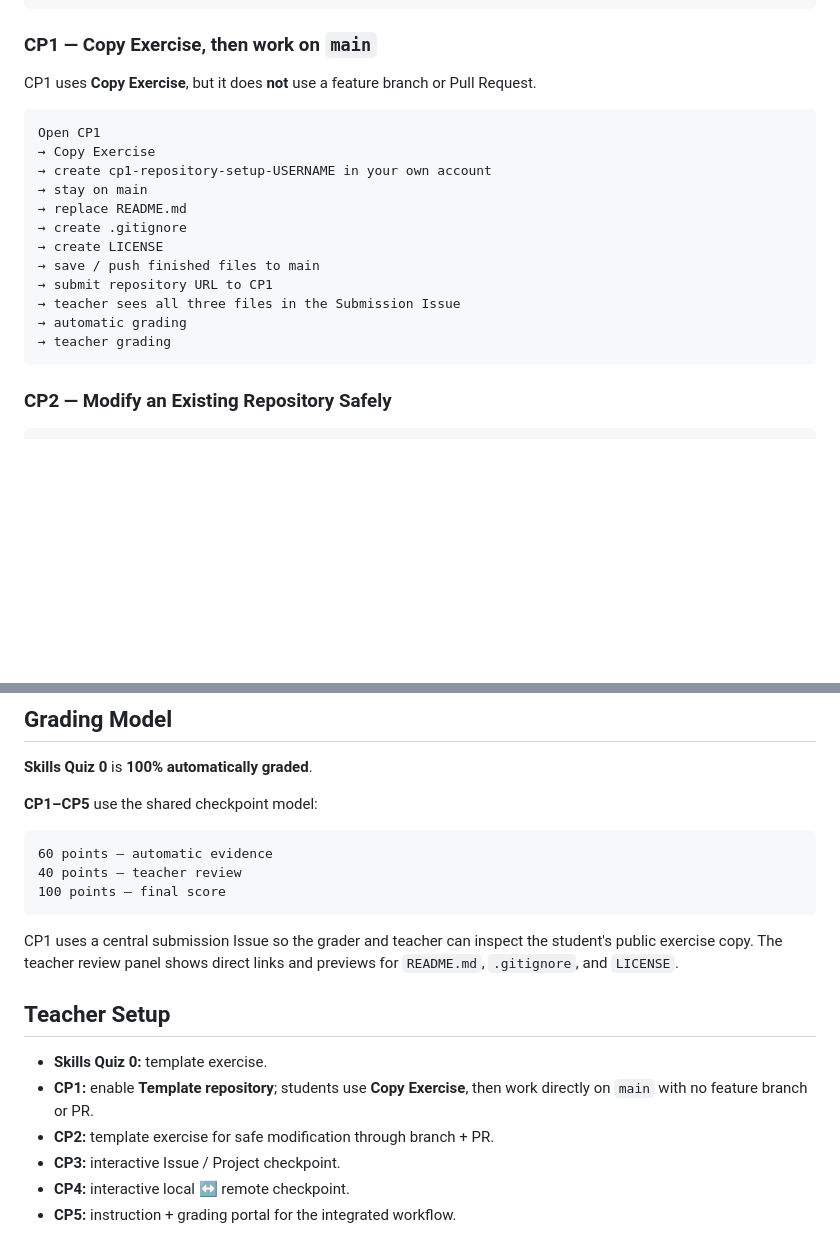
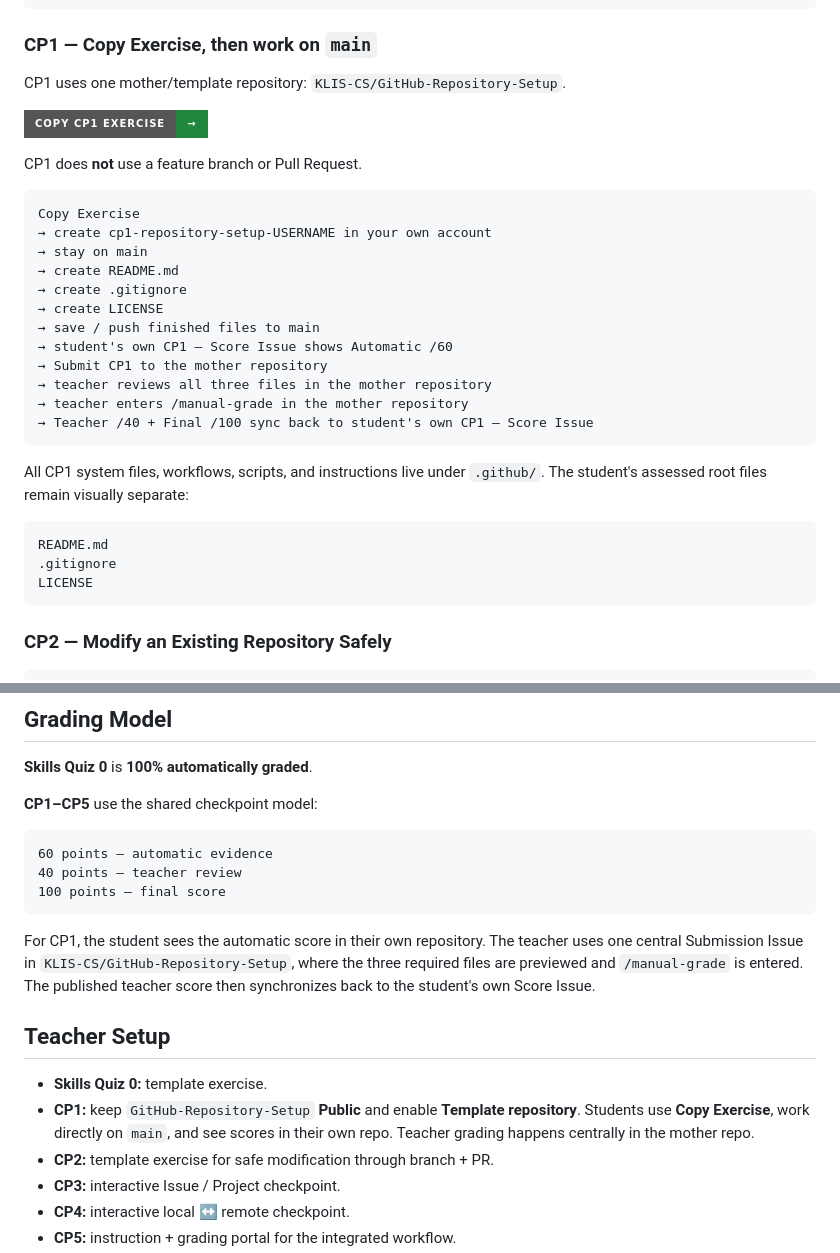
Before and after one commit to KLIS-CS/GitHub-Foundations, a Markdown page: README.md, 2 parts joined by grey strips. GitHub-like rendering; badges without logos; blank space fills up the shorter version.

Commit message:
Update CP1 to one-repo grading architecture

````diff
--- a/README.md
+++ b/README.md
@@ -59,21 +59,33 @@ Open Skills Quiz 0
 
 ### CP1 — Copy Exercise, then work on `main`
 
-CP1 uses **Copy Exercise**, but it does **not** use a feature branch or Pull Request.
+CP1 uses one mother/template repository: `KLIS-CS/GitHub-Repository-Setup`.
+
+[![Copy CP1 Exercise](https://img.shields.io/badge/COPY%20CP1%20EXERCISE-%E2%86%92-1f883d?style=for-the-badge&logo=github)](https://github.com/new?template_owner=KLIS-CS&template_name=GitHub-Repository-Setup&owner=%40me&name=cp1-repository-setup-YOUR-GITHUB-USERNAME&description=Checkpoint+1:+GitHub+Repository+Setup&visibility=public)
+
+CP1 does **not** use a feature branch or Pull Request.
 
 ```text
-Open CP1
-→ Copy Exercise
+Copy Exercise
 → create cp1-repository-setup-USERNAME in your own account
 → stay on main
-→ replace README.md
+→ create README.md
 → create .gitignore
 → create LICENSE
 → save / push finished files to main
-→ submit repository URL to CP1
-→ teacher sees all three files in the Submission Issue
-→ automatic grading
-→ teacher grading
+→ student's own CP1 — Score Issue shows Automatic /60
+→ Submit CP1 to the mother repository
+→ teacher reviews all three files in the mother repository
+→ teacher enters /manual-grade in the mother repository
+→ Teacher /40 + Final /100 sync back to student's own CP1 — Score Issue
+```
+
+All CP1 system files, workflows, scripts, and instructions live under `.github/`. The student's assessed root files remain visually separate:
+
+```text
+README.md
+.gitignore
+LICENSE
 ```
 
 ### CP2 — Modify an Existing Repository Safely
@@ -135,12 +147,12 @@ Open CP5 instructions
 100 points — final score
 ```
 
-CP1 uses a central submission Issue so the grader and teacher can inspect the student's public exercise copy. The teacher review panel shows direct links and previews for `README.md`, `.gitignore`, and `LICENSE`.
+For CP1, the student sees the automatic score in their own repository. The teacher uses one central Submission Issue in `KLIS-CS/GitHub-Repository-Setup`, where the three required files are previewed and `/manual-grade` is entered. The published teacher score then synchronizes back to the student's own Score Issue.
 
 ## Teacher Setup
 
 - **Skills Quiz 0:** template exercise.
-- **CP1:** enable **Template repository**; students use **Copy Exercise**, then work directly on `main` with no feature branch or PR.
+- **CP1:** keep `GitHub-Repository-Setup` **Public** and enable **Template repository**. Students use **Copy Exercise**, work directly on `main`, and see scores in their own repo. Teacher grading happens centrally in the mother repo.
 - **CP2:** template exercise for safe modification through branch + PR.
 - **CP3:** interactive Issue / Project checkpoint.
 - **CP4:** interactive local ↔ remote checkpoint.
````
